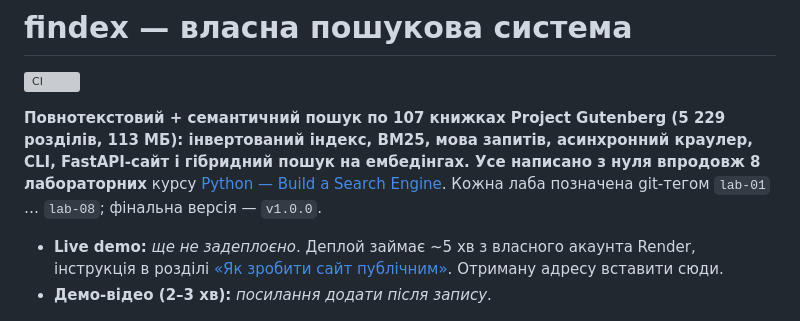
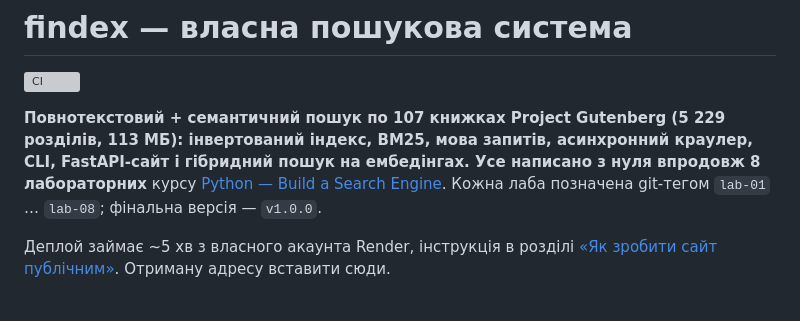
Before and after one commit to kurcher/PythonLabsRepo, a Markdown page: README.md, the part around the change. Drawn GitHub-style; grey boxes are pictures that could not be loaded.

```diff
--- a/README.md
+++ b/README.md
@@ -8,9 +8,9 @@
 [Python — Build a Search Engine](https://github.com/rmalkevy/Programming-Practice-Projects/tree/main/courses/python).
 Кожна лаба позначена git-тегом `lab-01` … `lab-08`; фінальна версія — `v1.0.0`.
 
-* **Live demo:** _ще не задеплоєно_. Деплой займає ~5 хв з власного акаунта Render, інструкція в розділі
+ Деплой займає ~5 хв з власного акаунта Render, інструкція в розділі
   [«Як зробити сайт публічним»](#як-зробити-сайт-публічним-деплой). Отриману адресу вставити сюди.
-* **Демо-відео (2–3 хв):** _посилання додати після запису_.
+
 
 ![findex: гібридний пошук знаходить «Мобі Діка» за описом без слова whale](docs/screenshot.png)
 
```
